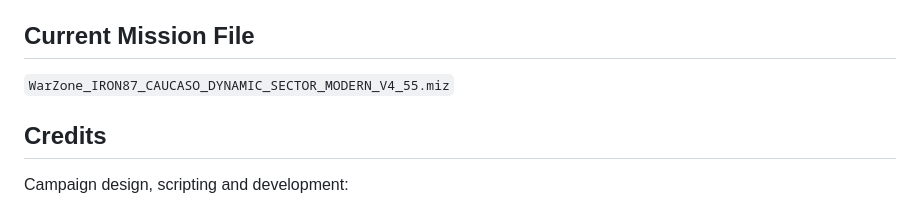
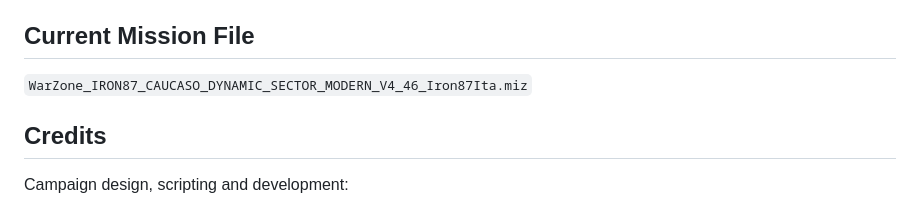
Before and after one commit to Iron87ita/WarZone-Caucasus-Dynamic-Sector-Campaign, a Markdown page: README.md, the part around the change. Rendered like a GitHub page.

Commit message:
Update mission file name in README

```diff
--- a/README.md
+++ b/README.md
@@ -147,7 +147,7 @@ When updating to a newer compatible version, keep your existing persistence file
 
 ## Current Mission File
 
-`WarZone_IRON87_CAUCASO_DYNAMIC_SECTOR_MODERN_V4_55.miz`
+`WarZone_IRON87_CAUCASO_DYNAMIC_SECTOR_MODERN_V4_46_Iron87Ita.miz`
 
 ## Credits
 
```
